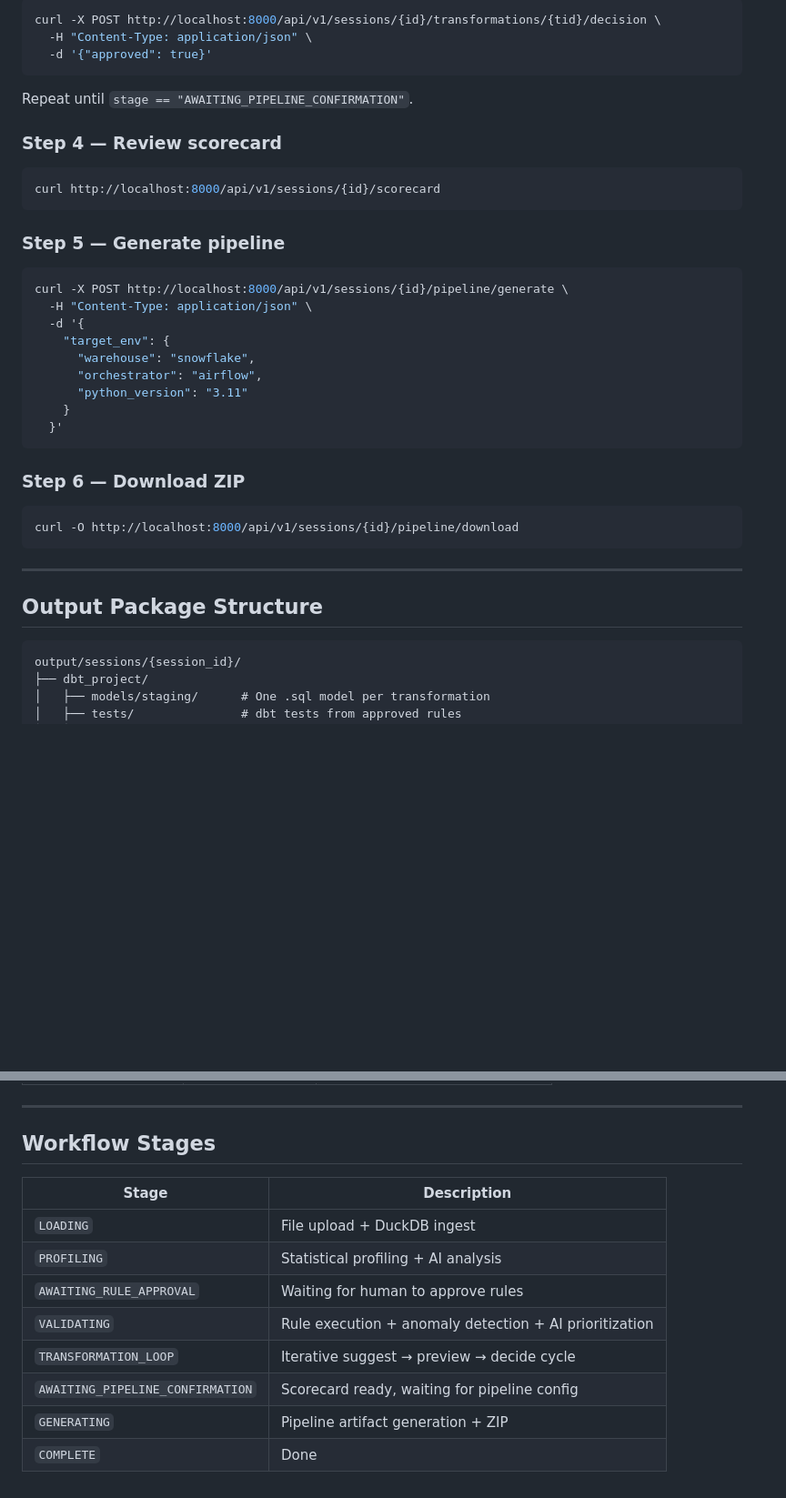
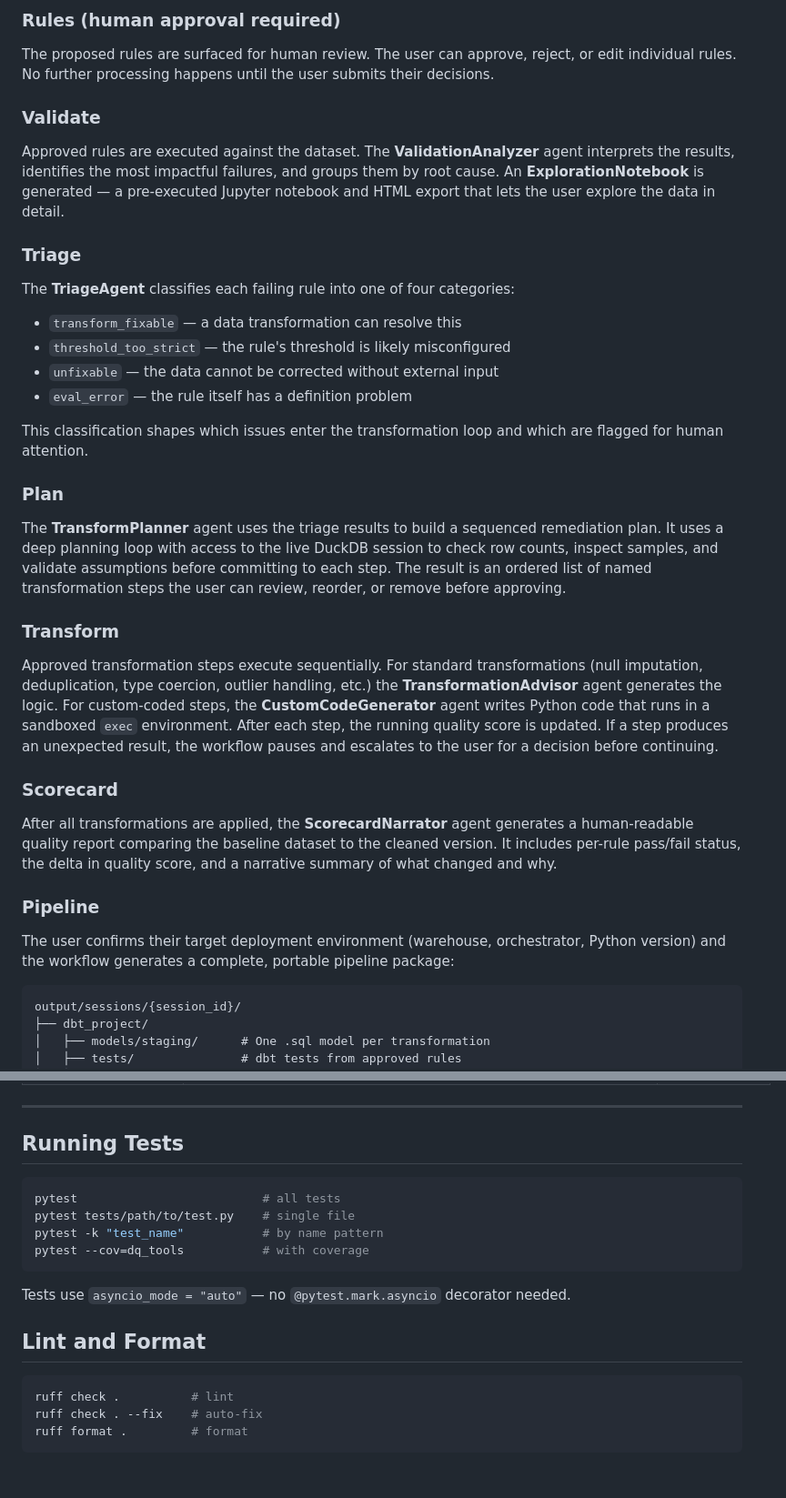
Before and after one commit to anjanid321/ai-dq-accelerator, a Markdown page: README.md, 2 parts joined by grey strips. Shown at 91% size. Rendered like a GitHub page; blank space fills up the shorter version.

````diff
--- a/README.md
+++ b/README.md
@@ -93,41 +79,38 @@ Poll `GET /api/v1/sessions/{id}` to see the current suggestion and preview. Then
 
-```bash
-curl -X POST http://localhost:8000/api/v1/sessions/{id}/transformations/{tid}/decision \
-  -H "Content-Type: application/json" \
-  -d '{"approved": true}'
-```
+### Rules (human approval required)
 
-Repeat until `stage == "AWAITING_PIPELINE_CONFIRMATION"`.
+The proposed rules are surfaced for human review. The user can approve, reject, or edit individual rules. No further processing happens until the user submits their decisions.
 
-### Step 4 — Review scorecard
+### Validate
 
-```bash
-curl http://localhost:8000/api/v1/sessions/{id}/scorecard
-```
+Approved rules are executed against the dataset. The **ValidationAnalyzer** agent interprets the results, identifies the most impactful failures, and groups them by root cause. An **ExplorationNotebook** is generated — a pre-executed Jupyter notebook and HTML export that lets the user explore the data in detail.
 
-### Step 5 — Generate pipeline
+### Triage
 
-```bash
-curl -X POST http://localhost:8000/api/v1/sessions/{id}/pipeline/generate \
-  -H "Content-Type: application/json" \
-  -d '{
-    "target_env": {
-      "warehouse": "snowflake",
-      "orchestrator": "airflow",
-      "python_version": "3.11"
-    }
-  }'
-```
+The **TriageAgent** classifies each failing rule into one of four categories:
 
-### Step 6 — Download ZIP
+- `transform_fixable` — a data transformation can resolve this
+- `threshold_too_strict` — the rule's threshold is likely misconfigured
+- `unfixable` — the data cannot be corrected without external input
+- `eval_error` — the rule itself has a definition problem
 
-```bash
-curl -O http://localhost:8000/api/v1/sessions/{id}/pipeline/download
-```
+This classification shapes which issues enter the transformation loop and which are flagged for human attention.
 
----
+### Plan
 
-## Output Package Structure
+The **TransformPlanner** agent uses the triage results to build a sequenced remediation plan. It uses a deep planning loop with access to the live DuckDB session to check row counts, inspect samples, and validate assumptions before committing to each step. The result is an ordered list of named transformation steps the user can review, reorder, or remove before approving.
+
+### Transform
+
+Approved transformation steps execute sequentially. For standard transformations (null imputation, deduplication, type coercion, outlier handling, etc.) the **TransformationAdvisor** agent generates the logic. For custom-coded steps, the **CustomCodeGenerator** agent writes Python code that runs in a sandboxed `exec` environment. After each step, the running quality score is updated. If a step produces an unexpected result, the workflow pauses and escalates to the user for a decision before continuing.
+
+### Scorecard
+
+After all transformations are applied, the **ScorecardNarrator** agent generates a human-readable quality report comparing the baseline dataset to the cleaned version. It includes per-rule pass/fail status, the delta in quality score, and a narrative summary of what changed and why.
+
+### Pipeline
+
+The user confirms their target deployment environment (warehouse, orchestrator, Python version) and the workflow generates a complete, portable pipeline package:
 
 ```
 output/sessions/{session_id}/
@@ -199,15 +200,21 @@ ai-dq-accelerator/
 
 ---
 
-## Workflow Stages
+## Running Tests
 
-| Stage | Description |
-|-------|-------------|
-| `LOADING` | File upload + DuckDB ingest |
-| `PROFILING` | Statistical profiling + AI analysis |
-| `AWAITING_RULE_APPROVAL` | Waiting for human to approve rules |
-| `VALIDATING` | Rule execution + anomaly detection + AI prioritization |
-| `TRANSFORMATION_LOOP` | Iterative suggest → preview → decide cycle |
-| `AWAITING_PIPELINE_CONFIRMATION` | Scorecard ready, waiting for pipeline config |
-| `GENERATING` | Pipeline artifact generation + ZIP |
-| `COMPLETE` | Done |
+```bash
+pytest                          # all tests
+pytest tests/path/to/test.py    # single file
+pytest -k "test_name"           # by name pattern
+pytest --cov=dq_tools           # with coverage
+```
+
+Tests use `asyncio_mode = "auto"` — no `@pytest.mark.asyncio` decorator needed.
+
+## Lint and Format
+
+```bash
+ruff check .          # lint
+ruff check . --fix    # auto-fix
+ruff format .         # format
+```
````
Also changed, not shown: other parts of README.md (+84 -80 lines).
